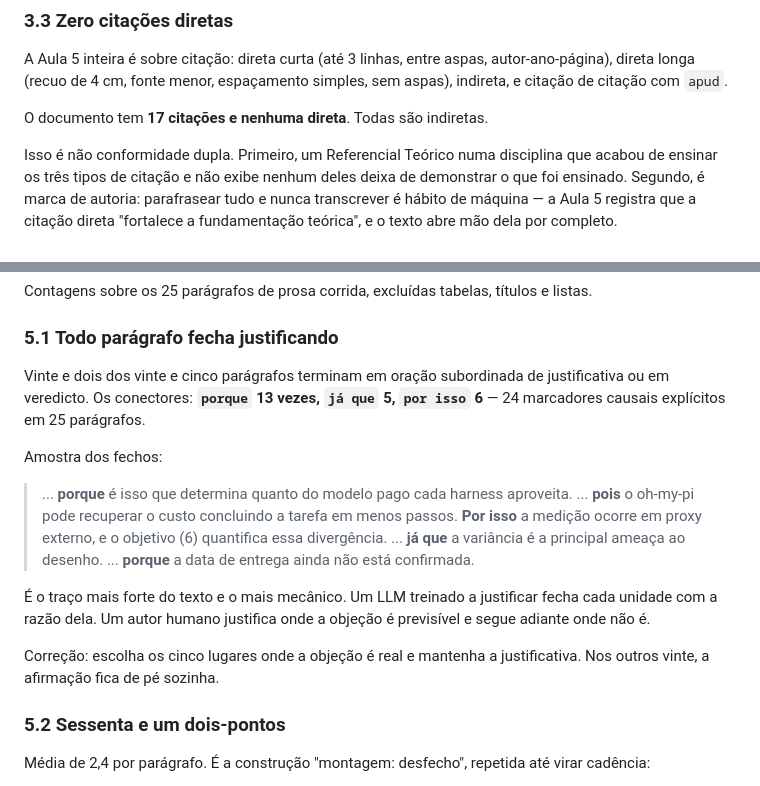
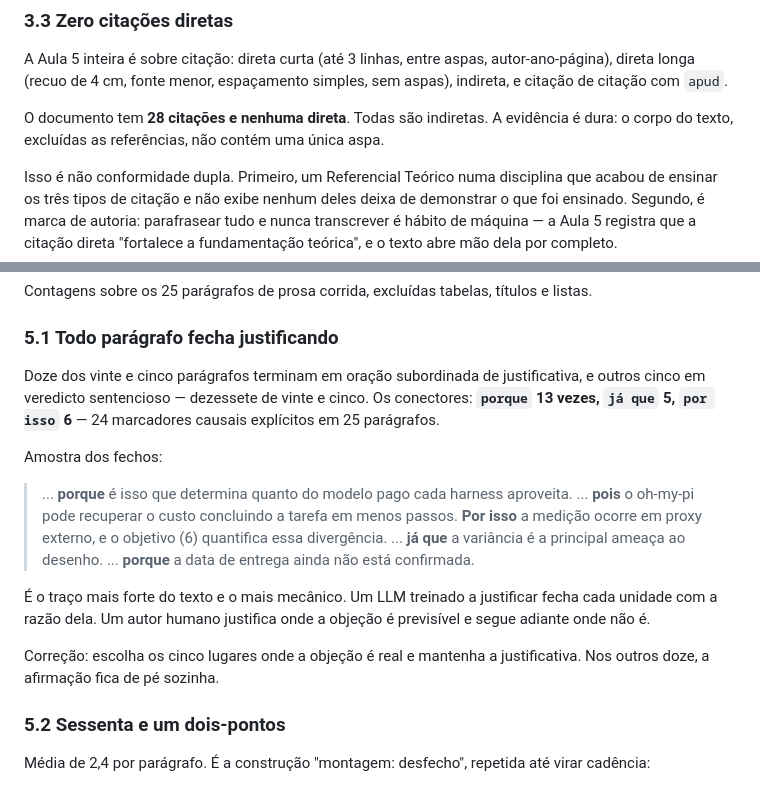
Before and after one commit to YuukiFST/harness-bench, a Markdown page: docs/research/estrutura-do-projeto-e-revisao-do-pcc.md, 2 parts joined by grey strips. Rendered like a GitHub page.

Commit message:
fix(research): count the citations and the closing clauses instead of guessing
Two numbers were asserted from the wrong measurement. The citation count
reported the number of 'et al.' occurrences, 17, not the number of author-date
citations, which is 28. The claim that 22 of 25 paragraphs close on a
justification came from reading the list, not from counting it: twelve close on
an explicit causal clause and five more on a verdict.

Both are now counted. The zero-direct-quotation finding gains its hard
evidence: the body carries no quotation mark at all.

```diff
--- a/docs/research/estrutura-do-projeto-e-revisao-do-pcc.md
+++ b/docs/research/estrutura-do-projeto-e-revisao-do-pcc.md
@@ -96,7 +96,8 @@ Cada um comporta ser cortado a uma linha sem perder o que decide. O detalhe já
 
 A Aula 5 inteira é sobre citação: direta curta (até 3 linhas, entre aspas, autor-ano-página), direta longa (recuo de 4 cm, fonte menor, espaçamento simples, sem aspas), indireta, e citação de citação com `apud`.
 
-O documento tem **17 citações e nenhuma direta**. Todas são indiretas.
+O documento tem **28 citações e nenhuma direta**. Todas são indiretas.
+A evidência é dura: o corpo do texto, excluídas as referências, não contém uma única aspa.
 
 Isso é não conformidade dupla. Primeiro, um Referencial Teórico numa disciplina que acabou de ensinar os três tipos de citação e não exibe nenhum deles deixa de demonstrar o que foi ensinado.
 Segundo, é marca de autoria: parafrasear tudo e nunca transcrever é hábito de máquina — a Aula 5 registra que a citação direta "fortalece a fundamentação teórica", e o texto abre mão dela por completo.
@@ -157,7 +158,7 @@ Contagens sobre os 25 parágrafos de prosa corrida, excluídas tabelas, títulos
 
 ### 5.1 Todo parágrafo fecha justificando
 
-Vinte e dois dos vinte e cinco parágrafos terminam em oração subordinada de justificativa ou em veredicto.
+Doze dos vinte e cinco parágrafos terminam em oração subordinada de justificativa, e outros cinco em veredicto sentencioso — dezessete de vinte e cinco.
 Os conectores: **`porque` 13 vezes, `já que` 5, `por isso` 6** — 24 marcadores causais explícitos em 25 parágrafos.
 
 Amostra dos fechos:
@@ -171,7 +172,7 @@ Amostra dos fechos:
 É o traço mais forte do texto e o mais mecânico. Um LLM treinado a justificar fecha cada unidade com a razão dela.
 Um autor humano justifica onde a objeção é previsível e segue adiante onde não é.
 
-Correção: escolha os cinco lugares onde a objeção é real e mantenha a justificativa. Nos outros vinte, a afirmação fica de pé sozinha.
+Correção: escolha os cinco lugares onde a objeção é real e mantenha a justificativa. Nos outros doze, a afirmação fica de pé sozinha.
 
 ### 5.2 Sessenta e um dois-pontos
 
```
